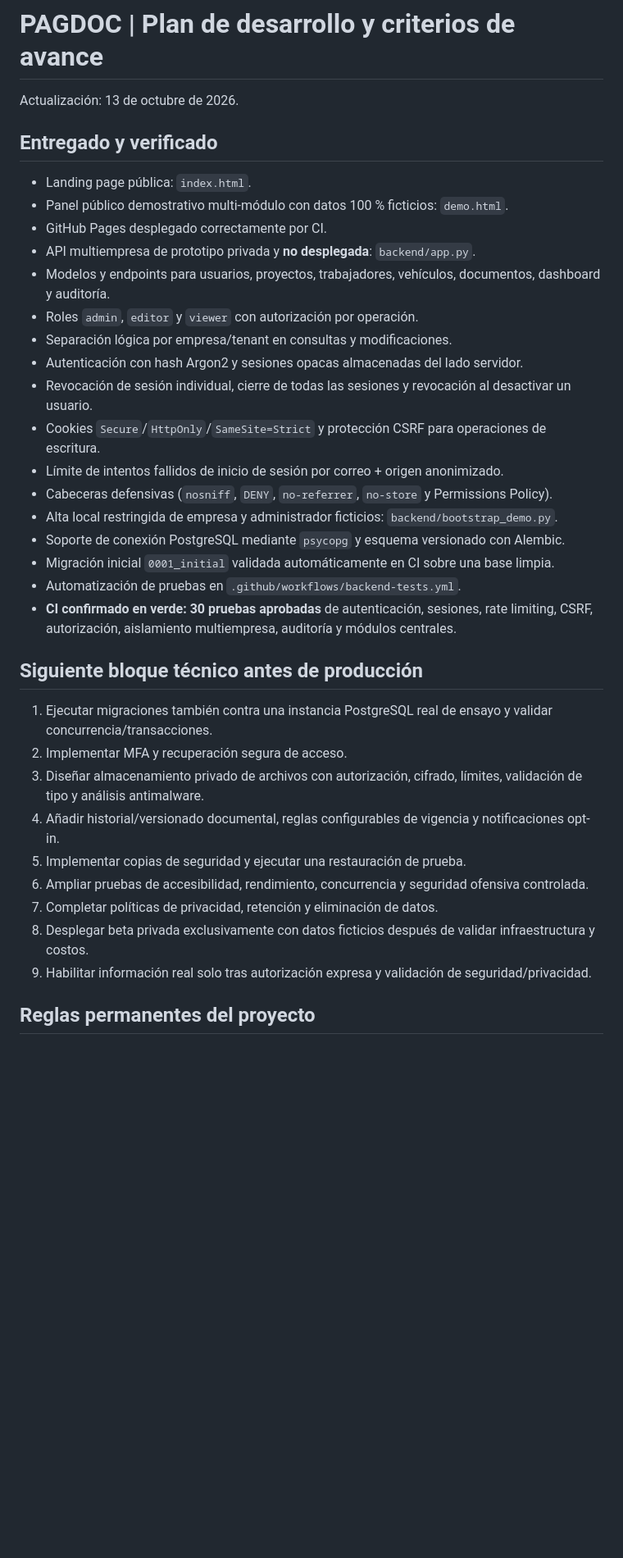
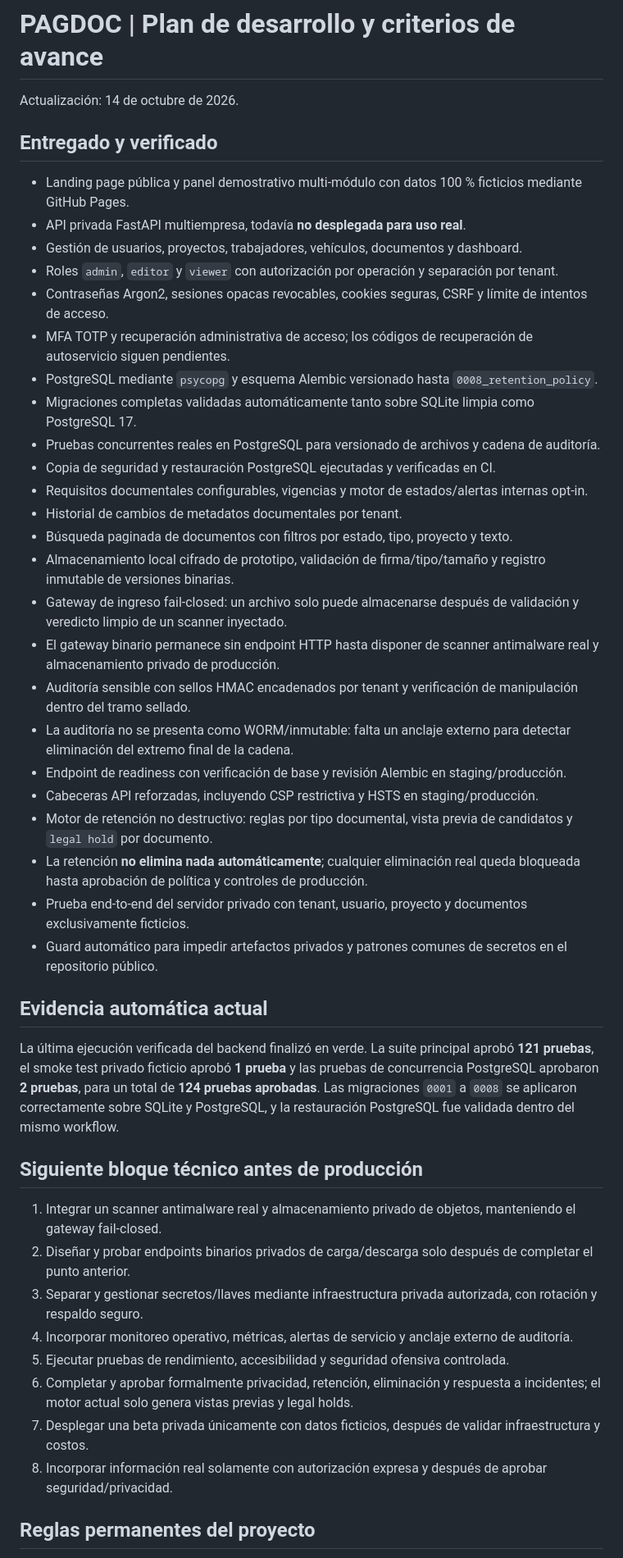
Before and after one commit to PAGDOC-CL/pagdoc-cl.github.io, a Markdown page: ROADMAP.md, the part around one of its changes. Shown at 82% size. Drawn GitHub-style; blank space fills up the shorter version.

Commit message:
Update PAGDOC roadmap with verified security and retention progress

```diff
--- a/ROADMAP.md
+++ b/ROADMAP.md
@@ -1,36 +1,45 @@
 # PAGDOC | Plan de desarrollo y criterios de avance
 
-Actualización: 13 de octubre de 2026.
+Actualización: 14 de octubre de 2026.
 
 ## Entregado y verificado
-- Landing page pública: `index.html`.
-- Panel público demostrativo multi-módulo con datos 100 % ficticios: `demo.html`.
-- GitHub Pages desplegado correctamente por CI.
-- API multiempresa de prototipo privada y **no desplegada**: `backend/app.py`.
-- Modelos y endpoints para usuarios, proyectos, trabajadores, vehículos, documentos, dashboard y auditoría.
-- Roles `admin`, `editor` y `viewer` con autorización por operación.
-- Separación lógica por empresa/tenant en consultas y modificaciones.
-- Autenticación con hash Argon2 y sesiones opacas almacenadas del lado servidor.
-- Revocación de sesión individual, cierre de todas las sesiones y revocación al desactivar un usuario.
-- Cookies `Secure`/`HttpOnly`/`SameSite=Strict` y protección CSRF para operaciones de escritura.
-- Límite de intentos fallidos de inicio de sesión por correo + origen anonimizado.
-- Cabeceras defensivas (`nosniff`, `DENY`, `no-referrer`, `no-store` y Permissions Policy).
-- Alta local restringida de empresa y administrador ficticios: `backend/bootstrap_demo.py`.
-- Soporte de conexión PostgreSQL mediante `psycopg` y esquema versionado con Alembic.
-- Migración inicial `0001_initial` validada automáticamente en CI sobre una base limpia.
-- Automatización de pruebas en `.github/workflows/backend-tests.yml`.
-- **CI confirmado en verde: 30 pruebas aprobadas** de autenticación, sesiones, rate limiting, CSRF, autorización, aislamiento multiempresa, auditoría y módulos centrales.
+- Landing page pública y panel demostrativo multi-módulo con datos 100 % ficticios mediante GitHub Pages.
+- API privada FastAPI multiempresa, todavía **no desplegada para uso real**.
+- Gestión de usuarios, proyectos, trabajadores, vehículos, documentos y dashboard.
+- Roles `admin`, `editor` y `viewer` con autorización por operación y separación por tenant.
+- Contraseñas Argon2, sesiones opacas revocables, cookies seguras, CSRF y límite de intentos de acceso.
+- MFA TOTP y recuperación administrativa de acceso; los códigos de recuperación de autoservicio siguen pendientes.
+- PostgreSQL mediante `psycopg` y esquema Alembic versionado hasta `0008_retention_policy`.
+- Migraciones completas validadas automáticamente tanto sobre SQLite limpia como PostgreSQL 17.
+- Pruebas concurrentes reales en PostgreSQL para versionado de archivos y cadena de auditoría.
+- Copia de seguridad y restauración PostgreSQL ejecutadas y verificadas en CI.
+- Requisitos documentales configurables, vigencias y motor de estados/alertas internas opt-in.
+- Historial de cambios de metadatos documentales por tenant.
+- Búsqueda paginada de documentos con filtros por estado, tipo, proyecto y texto.
+- Almacenamiento local cifrado de prototipo, validación de firma/tipo/tamaño y registro inmutable de versiones binarias.
+- Gateway de ingreso fail-closed: un archivo solo puede almacenarse después de validación y veredicto limpio de un scanner inyectado.
+- El gateway binario permanece sin endpoint HTTP hasta disponer de scanner antimalware real y almacenamiento privado de producción.
+- Auditoría sensible con sellos HMAC encadenados por tenant y verificación de manipulación dentro del tramo sellado.
+- La auditoría no se presenta como WORM/inmutable: falta un anclaje externo para detectar eliminación del extremo final de la cadena.
+- Endpoint de readiness con verificación de base y revisión Alembic en staging/producción.
+- Cabeceras API reforzadas, incluyendo CSP restrictiva y HSTS en staging/producción.
+- Motor de retención no destructivo: reglas por tipo documental, vista previa de candidatos y `legal hold` por documento.
+- La retención **no elimina nada automáticamente**; cualquier eliminación real queda bloqueada hasta aprobación de política y controles de producción.
+- Prueba end-to-end del servidor privado con tenant, usuario, proyecto y documentos exclusivamente ficticios.
+- Guard automático para impedir artefactos privados y patrones comunes de secretos en el repositorio público.
+
+## Evidencia automática actual
+La última ejecución verificada del backend finalizó en verde. La suite principal aprobó **121 pruebas**, el smoke test privado ficticio aprobó **1 prueba** y las pruebas de concurrencia PostgreSQL aprobaron **2 pruebas**, para un total de **124 pruebas aprobadas**. Las migraciones `0001` a `0008` se aplicaron correctamente sobre SQLite y PostgreSQL, y la restauración PostgreSQL fue validada dentro del mismo workflow.
 
 ## Siguiente bloque técnico antes de producción
-1. Ejecutar migraciones también contra una instancia PostgreSQL real de ensayo y validar concurrencia/transacciones.
-2. Implementar MFA y recuperación segura de acceso.
-3. Diseñar almacenamiento privado de archivos con autorización, cifrado, límites, validación de tipo y análisis antimalware.
-4. Añadir historial/versionado documental, reglas configurables de vigencia y notificaciones opt-in.
-5. Implementar copias de seguridad y ejecutar una restauración de prueba.
-6. Ampliar pruebas de accesibilidad, rendimiento, concurrencia y seguridad ofensiva controlada.
-7. Completar políticas de privacidad, retención y eliminación de datos.
-8. Desplegar beta privada exclusivamente con datos ficticios después de validar infraestructura y costos.
-9. Habilitar información real solo tras autorización expresa y validación de seguridad/privacidad.
+1. Integrar un scanner antimalware real y almacenamiento privado de objetos, manteniendo el gateway fail-closed.
+2. Diseñar y probar endpoints binarios privados de carga/descarga solo después de completar el punto anterior.
+3. Separar y gestionar secretos/llaves mediante infraestructura privada autorizada, con rotación y respaldo seguro.
+4. Incorporar monitoreo operativo, métricas, alertas de servicio y anclaje externo de auditoría.
+5. Ejecutar pruebas de rendimiento, accesibilidad y seguridad ofensiva controlada.
+6. Completar y aprobar formalmente privacidad, retención, eliminación y respuesta a incidentes; el motor actual solo genera vistas previas y legal holds.
+7. Desplegar una beta privada únicamente con datos ficticios, después de validar infraestructura y costos.
+8. Incorporar información real solamente con autorización expresa y después de aprobar seguridad/privacidad.
 
 ## Reglas permanentes del proyecto
 - Costo inicial aprobado: **$0 CLP**. No contratar recursos ni generar cobros sin aprobación explícita.
```
Also changed, not shown: other parts of ROADMAP.md (+27 -24 lines).
